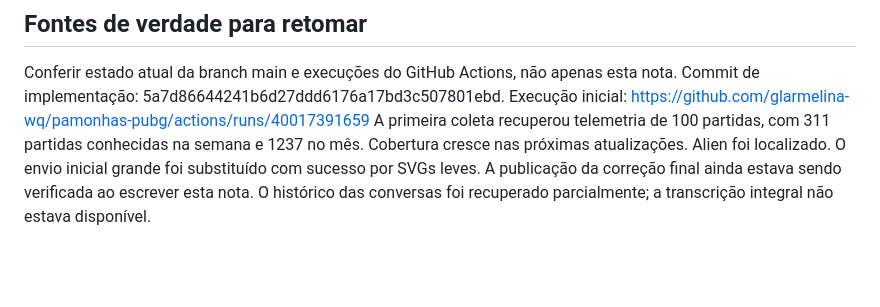
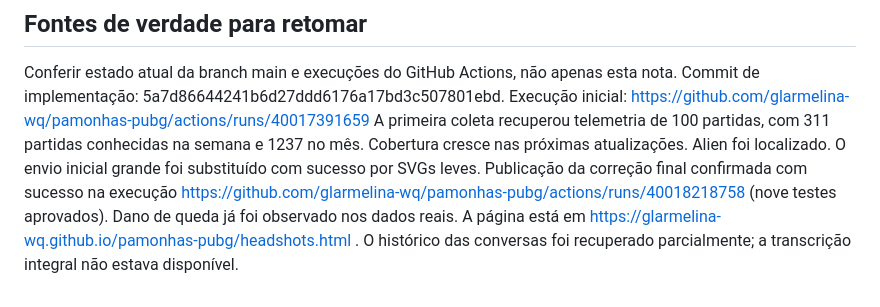
Before and after one commit to glarmelina-wq/pamonhas-pubg, a Markdown page: CONTEXTO_PROJETO.md, the part around the change. Rendered like a GitHub page; blank space fills up the shorter version.

Commit message:
Registrar publicação validada e contexto para continuidade

```diff
--- a/CONTEXTO_PROJETO.md
+++ b/CONTEXTO_PROJETO.md
@@ -61,5 +61,5 @@ A telemetria usa Damage_Instant_Fall (identificador oficial de queda), e conta o
 Conferir estado atual da branch main e execuções do GitHub Actions, não apenas esta nota.
 Commit de implementação: 5a7d86644241b6d27ddd6176a17bd3c507801ebd.
 Execução inicial: https://github.com/glarmelina-wq/pamonhas-pubg/actions/runs/40017391659
-A primeira coleta recuperou telemetria de 100 partidas, com 311 partidas conhecidas na semana e 1237 no mês. Cobertura cresce nas próximas atualizações. Alien foi localizado. O envio inicial grande foi substituído com sucesso por SVGs leves. A publicação da correção final ainda estava sendo verificada ao escrever esta nota.
+A primeira coleta recuperou telemetria de 100 partidas, com 311 partidas conhecidas na semana e 1237 no mês. Cobertura cresce nas próximas atualizações. Alien foi localizado. O envio inicial grande foi substituído com sucesso por SVGs leves. Publicação da correção final confirmada com sucesso na execução https://github.com/glarmelina-wq/pamonhas-pubg/actions/runs/40018218758 (nove testes aprovados). Dano de queda já foi observado nos dados reais. A página está em https://glarmelina-wq.github.io/pamonhas-pubg/headshots.html .
 O histórico das conversas foi recuperado parcialmente; a transcrição integral não estava disponível.
```
